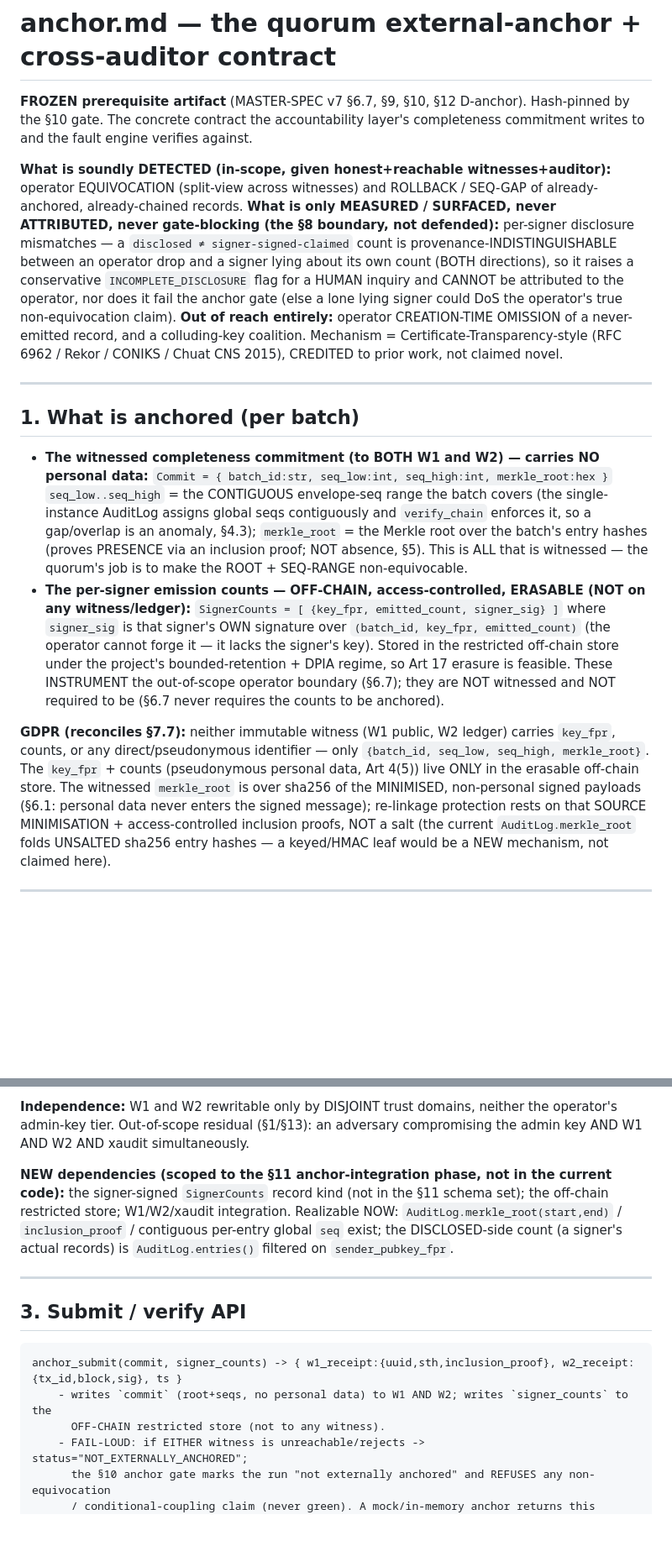
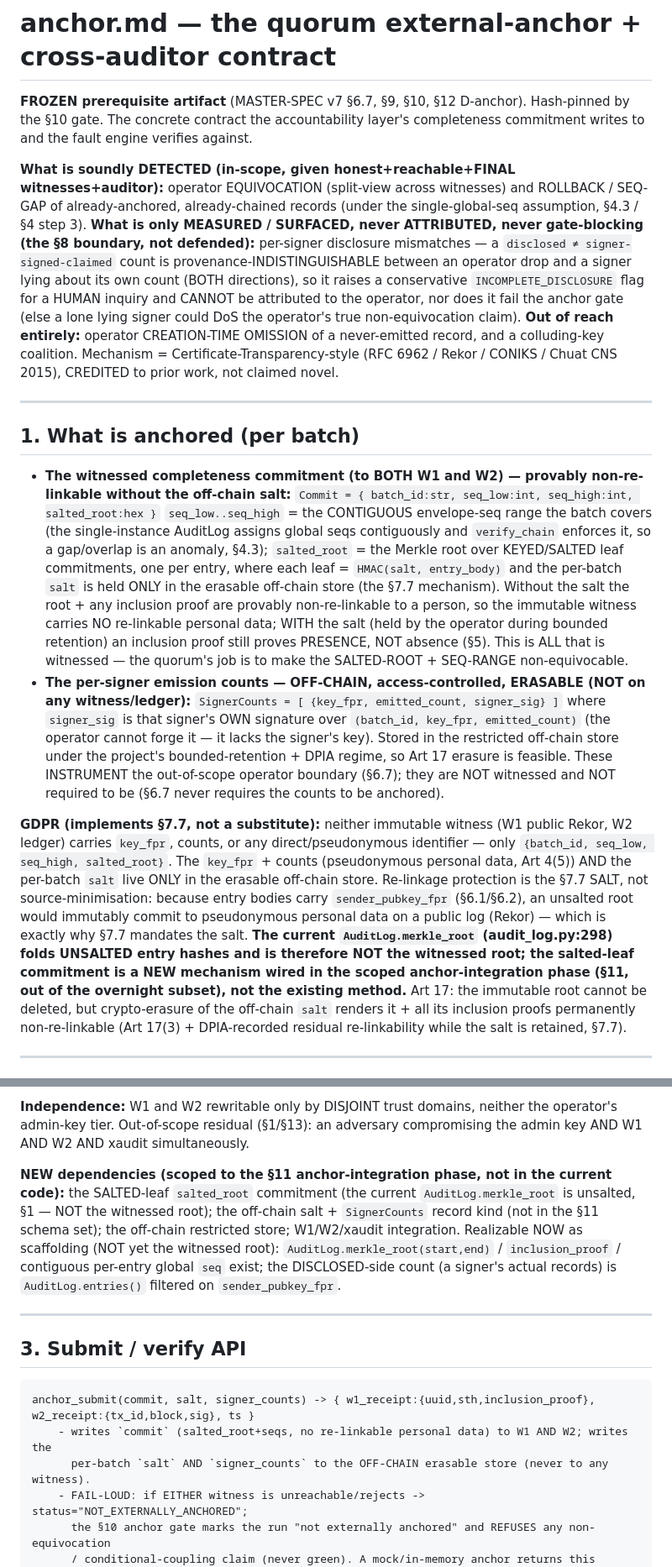
Before and after one commit to ebenezer-isaac/edge-traffic-negotiator, a Markdown page: 03-implementation/edge-negotiator/anchor.md, 2 parts joined by grey strips. Shown at 84% size. Rendered like a GitHub page; blank space fills up the shorter version.

Commit message:
build(phase-5): anchor.md v4 - adopt §7.7 salted root (close FATAL personal-data-on-witness) + finality-gated equivocation + non-blocking-count reconciliation aligned into §10/§12

````diff
--- a/03-implementation/edge-negotiator/anchor.md
+++ b/03-implementation/edge-negotiator/anchor.md
@@ -2,19 +2,19 @@
 
 **FROZEN prerequisite artifact** (MASTER-SPEC v7 §6.7, §9, §10, §12 D-anchor). Hash-pinned by the §10 gate. The concrete contract the accountability layer's completeness commitment writes to and the fault engine verifies against.
 
-**What is soundly DETECTED (in-scope, given honest+reachable witnesses+auditor):** operator EQUIVOCATION (split-view across witnesses) and ROLLBACK / SEQ-GAP of already-anchored, already-chained records. **What is only MEASURED / SURFACED, never ATTRIBUTED, never gate-blocking (the §8 boundary, not defended):** per-signer disclosure mismatches — a `disclosed ≠ signer-signed-claimed` count is provenance-INDISTINGUISHABLE between an operator drop and a signer lying about its own count (BOTH directions), so it raises a conservative `INCOMPLETE_DISCLOSURE` flag for a HUMAN inquiry and CANNOT be attributed to the operator, nor does it fail the anchor gate (else a lone lying signer could DoS the operator's true non-equivocation claim). **Out of reach entirely:** operator CREATION-TIME OMISSION of a never-emitted record, and a colluding-key coalition. Mechanism = Certificate-Transparency-style (RFC 6962 / Rekor / CONIKS / Chuat CNS 2015), CREDITED to prior work, not claimed novel.
+**What is soundly DETECTED (in-scope, given honest+reachable+FINAL witnesses+auditor):** operator EQUIVOCATION (split-view across witnesses) and ROLLBACK / SEQ-GAP of already-anchored, already-chained records (under the single-global-seq assumption, §4.3 / §4 step 3). **What is only MEASURED / SURFACED, never ATTRIBUTED, never gate-blocking (the §8 boundary, not defended):** per-signer disclosure mismatches — a `disclosed ≠ signer-signed-claimed` count is provenance-INDISTINGUISHABLE between an operator drop and a signer lying about its own count (BOTH directions), so it raises a conservative `INCOMPLETE_DISCLOSURE` flag for a HUMAN inquiry and CANNOT be attributed to the operator, nor does it fail the anchor gate (else a lone lying signer could DoS the operator's true non-equivocation claim). **Out of reach entirely:** operator CREATION-TIME OMISSION of a never-emitted record, and a colluding-key coalition. Mechanism = Certificate-Transparency-style (RFC 6962 / Rekor / CONIKS / Chuat CNS 2015), CREDITED to prior work, not claimed novel.
 
 ---
 
 ## 1. What is anchored (per batch)
 
-- **The witnessed completeness commitment (to BOTH W1 and W2) — carries NO personal data:**
-  `Commit = { batch_id:str, seq_low:int, seq_high:int, merkle_root:hex }`
-  `seq_low..seq_high` = the CONTIGUOUS envelope-seq range the batch covers (the single-instance AuditLog assigns global seqs contiguously and `verify_chain` enforces it, so a gap/overlap is an anomaly, §4.3); `merkle_root` = the Merkle root over the batch's entry hashes (proves PRESENCE via an inclusion proof; NOT absence, §5). This is ALL that is witnessed — the quorum's job is to make the ROOT + SEQ-RANGE non-equivocable.
+- **The witnessed completeness commitment (to BOTH W1 and W2) — provably non-re-linkable without the off-chain salt:**
+  `Commit = { batch_id:str, seq_low:int, seq_high:int, salted_root:hex }`
+  `seq_low..seq_high` = the CONTIGUOUS envelope-seq range the batch covers (the single-instance AuditLog assigns global seqs contiguously and `verify_chain` enforces it, so a gap/overlap is an anomaly, §4.3); `salted_root` = the Merkle root over KEYED/SALTED leaf commitments, one per entry, where each leaf = `HMAC(salt, entry_body)` and the per-batch `salt` is held ONLY in the erasable off-chain store (the §7.7 mechanism). Without the salt the root + any inclusion proof are provably non-re-linkable to a person, so the immutable witness carries NO re-linkable personal data; WITH the salt (held by the operator during bounded retention) an inclusion proof still proves PRESENCE, NOT absence (§5). This is ALL that is witnessed — the quorum's job is to make the SALTED-ROOT + SEQ-RANGE non-equivocable.
 - **The per-signer emission counts — OFF-CHAIN, access-controlled, ERASABLE (NOT on any witness/ledger):**
   `SignerCounts = [ {key_fpr, emitted_count, signer_sig} ]` where `signer_sig` is that signer's OWN signature over `(batch_id, key_fpr, emitted_count)` (the operator cannot forge it — it lacks the signer's key). Stored in the restricted off-chain store under the project's bounded-retention + DPIA regime, so Art 17 erasure is feasible. These INSTRUMENT the out-of-scope operator boundary (§6.7); they are NOT witnessed and NOT required to be (§6.7 never requires the counts to be anchored).
 
-**GDPR (reconciles §7.7):** neither immutable witness (W1 public, W2 ledger) carries `key_fpr`, counts, or any direct/pseudonymous identifier — only `{batch_id, seq_low, seq_high, merkle_root}`. The `key_fpr` + counts (pseudonymous personal data, Art 4(5)) live ONLY in the erasable off-chain store. The witnessed `merkle_root` is over sha256 of the MINIMISED, non-personal signed payloads (§6.1: personal data never enters the signed message); re-linkage protection rests on that SOURCE MINIMISATION + access-controlled inclusion proofs, NOT a salt (the current `AuditLog.merkle_root` folds UNSALTED sha256 entry hashes — a keyed/HMAC leaf would be a NEW mechanism, not claimed here).
+**GDPR (implements §7.7, not a substitute):** neither immutable witness (W1 public Rekor, W2 ledger) carries `key_fpr`, counts, or any direct/pseudonymous identifier — only `{batch_id, seq_low, seq_high, salted_root}`. The `key_fpr` + counts (pseudonymous personal data, Art 4(5)) AND the per-batch `salt` live ONLY in the erasable off-chain store. Re-linkage protection is the §7.7 SALT, not source-minimisation: because entry bodies carry `sender_pubkey_fpr` (§6.1/§6.2), an unsalted root would immutably commit to pseudonymous personal data on a public log (Rekor) — which is exactly why §7.7 mandates the salt. **The current `AuditLog.merkle_root` (audit_log.py:298) folds UNSALTED entry hashes and is therefore NOT the witnessed root; the salted-leaf commitment is a NEW mechanism wired in the scoped anchor-integration phase (§11, out of the overnight subset), not the existing method.** Art 17: the immutable root cannot be deleted, but crypto-erasure of the off-chain `salt` renders it + all its inclusion proofs permanently non-re-linkable (Art 17(3) + DPIA-recorded residual re-linkability while the salt is retained, §7.7).
 
 ---
 
@@ -26,16 +26,16 @@ Both witnesses anchor the SAME `Commit` (root + seq-range; no personal data):
 
 **Independence:** W1 and W2 rewritable only by DISJOINT trust domains, neither the operator's admin-key tier. Out-of-scope residual (§1/§13): an adversary compromising the admin key AND W1 AND W2 AND xaudit simultaneously.
 
-**NEW dependencies (scoped to the §11 anchor-integration phase, not in the current code):** the signer-signed `SignerCounts` record kind (not in the §11 schema set); the off-chain restricted store; W1/W2/xaudit integration. Realizable NOW: `AuditLog.merkle_root(start,end)` / `inclusion_proof` / contiguous per-entry global `seq` exist; the DISCLOSED-side count (a signer's actual records) is `AuditLog.entries()` filtered on `sender_pubkey_fpr`.
+**NEW dependencies (scoped to the §11 anchor-integration phase, not in the current code):** the SALTED-leaf `salted_root` commitment (the current `AuditLog.merkle_root` is unsalted, §1 — NOT the witnessed root); the off-chain salt + `SignerCounts` record kind (not in the §11 schema set); the off-chain restricted store; W1/W2/xaudit integration. Realizable NOW as scaffolding (NOT yet the witnessed root): `AuditLog.merkle_root(start,end)` / `inclusion_proof` / contiguous per-entry global `seq` exist; the DISCLOSED-side count (a signer's actual records) is `AuditLog.entries()` filtered on `sender_pubkey_fpr`.
 
 ---
 
 ## 3. Submit / verify API
 
 ```
-anchor_submit(commit, signer_counts) -> { w1_receipt:{uuid,sth,inclusion_proof}, w2_receipt:{tx_id,block,sig}, ts }
-    - writes `commit` (root+seqs, no personal data) to W1 AND W2; writes `signer_counts` to the
-      OFF-CHAIN restricted store (not to any witness).
+anchor_submit(commit, salt, signer_counts) -> { w1_receipt:{uuid,sth,inclusion_proof}, w2_receipt:{tx_id,block,sig}, ts }
+    - writes `commit` (salted_root+seqs, no re-linkable personal data) to W1 AND W2; writes the
+      per-batch `salt` AND `signer_counts` to the OFF-CHAIN erasable store (never to any witness).
     - FAIL-LOUD: if EITHER witness is unreachable/rejects -> status="NOT_EXTERNALLY_ANCHORED";
       the §10 anchor gate marks the run "not externally anchored" and REFUSES any non-equivocation
       / conditional-coupling claim (never green). A mock/in-memory anchor returns this status.
````
Also changed, not shown: other parts of 03-implementation/edge-negotiator/anchor.md (+3 -3 lines), specs/001-edge-negotiator/MASTER-SPEC.md (+2 -2 lines).
